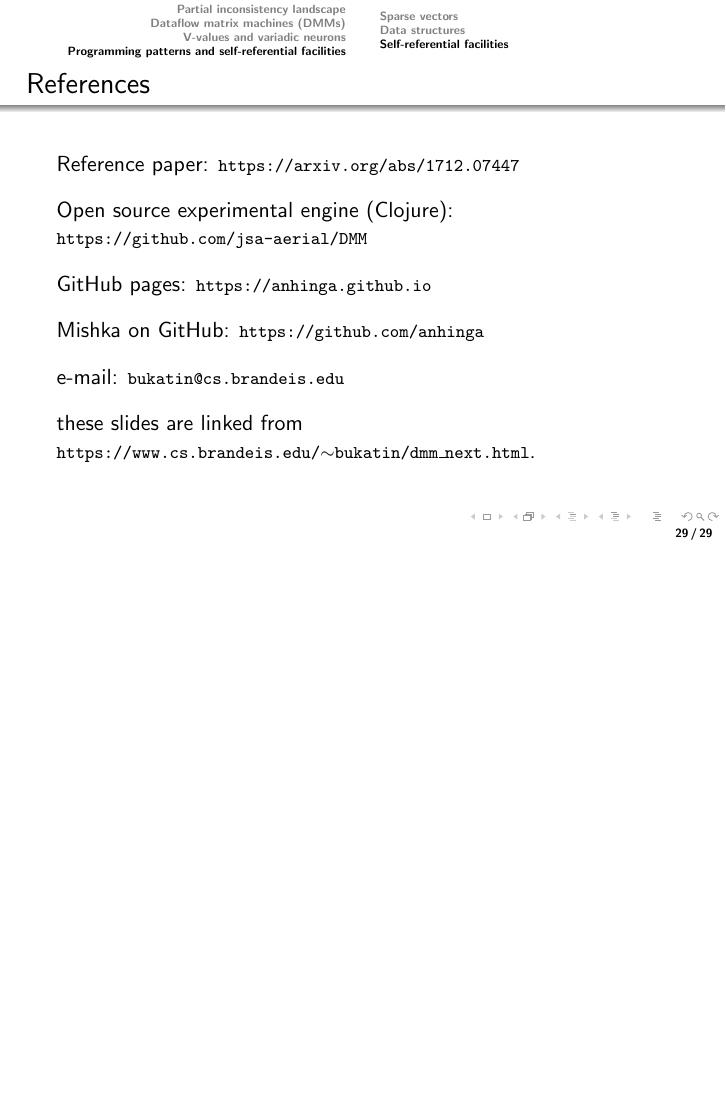
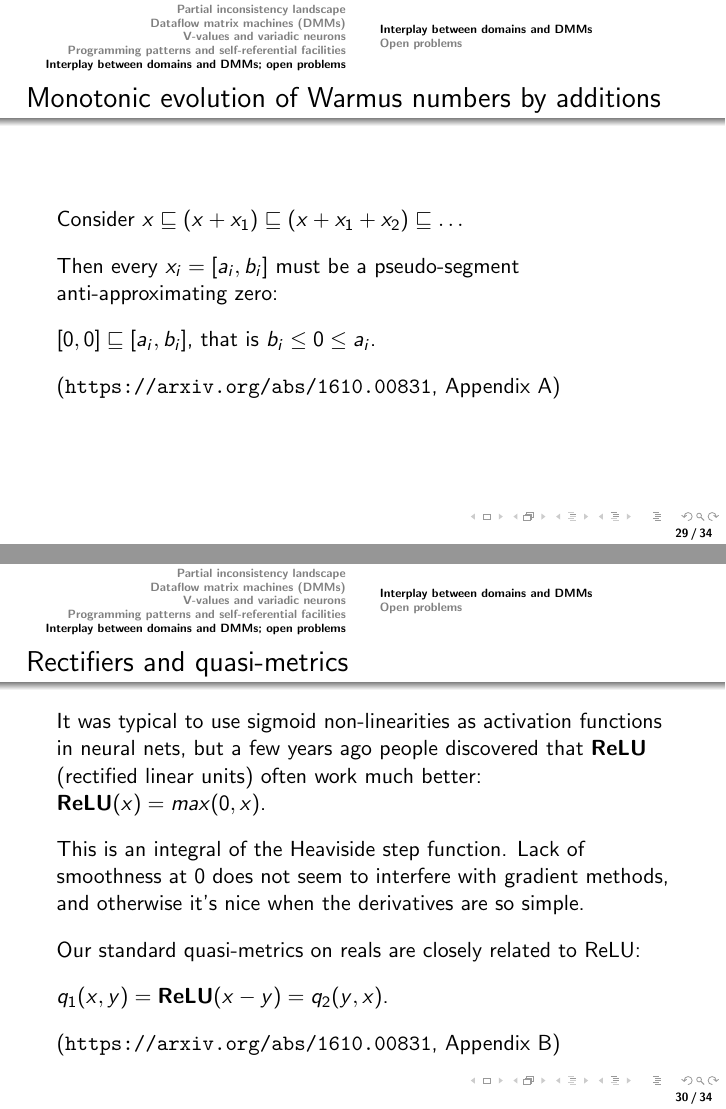
Before and after one commit to anhinga/2020-notes, LaTeX slides (CCC-2020/DMM-CCC-2020-slides.tex): page 29 of 29 before the commit and pages 29 and 30 of 34 after it, the two joined at a grey line, the shorter picture padded with empty space. Compiled offline with pdfLaTeX.

Commit message:
update LaTeX source of the slides

```diff
--- a/CCC-2020/DMM-CCC-2020-slides.tex
+++ b/CCC-2020/DMM-CCC-2020-slides.tex
@@ -923,4 +923,44 @@ The most recent V-value at the {\footnotesize\tt :NetworkMatrix} output of\\ $y_
 
 \end{frame}
 
+\section{Interplay between domains and DMMs; open problems}
 
+\subsection{Interplay between domains and DMMs}
+
+\begin{frame}
+
+  \frametitle{Monotonic evolution of Warmus numbers by additions}
+
+Consider $x \sqsubseteq  (x+x_1) \sqsubseteq  (x+x_1+x_2) \sqsubseteq \dots $\\[2ex]
+
+Then every $x_i = [a_i, b_i]$ must be a pseudo-segment anti-approximating zero:\\[2ex]
+
+$[0,0] \sqsubseteq [a_i,b_i]$, that is $b_i \leq 0 \leq a_i$.\\[2ex]
+
+(\url{https://arxiv.org/abs/1610.00831}, Appendix A)
+
+\end{frame}
+
+\begin{frame}
+
+  \frametitle{Rectifiers and quasi-metrics}
+
+It was typical to use sigmoid non-linearities as activation functions in neural nets, but a few years ago people discovered that
+{\bf ReLU} (rectified linear units) often work much better: $\relu(x) = max(0,x)$.\\[2ex]
+
+This is an integral of the Heaviside step function. Lack of smoothness at 0 does not seem to
+interfere with gradient methods, and otherwise it's nice when the derivatives are so simple.\\[2ex]
+
+Our standard quasi-metrics on reals are closely related to ReLU:\\[2ex]
+
+$q_1(x,y) = \relu(x-y) = q_2(y,x)$.\\[2ex]
+
+(\url{https://arxiv.org/abs/1610.00831}, Appendix B)
+
+\end{frame}
+
+\subsection{Open problems}
+
+\begin{frame}
+
+   \frametitle{Open Problems}
@@ -926,0 +982 @@ The most recent V-value at the {\footnotesize\tt :NetworkMatrix} output of\\ $y_
+   \frametitle{Open Problems}
@@ -926,0 +1001 @@ The most recent V-value at the {\footnotesize\tt :NetworkMatrix} output of\\ $y_
+   \frametitle{Open Problems}
```
Also changed, not shown: CCC-2020/DMM-CCC-2020-slides.tex (47 more changed lines).
